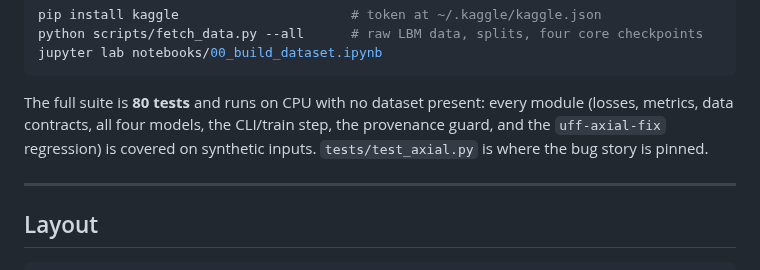
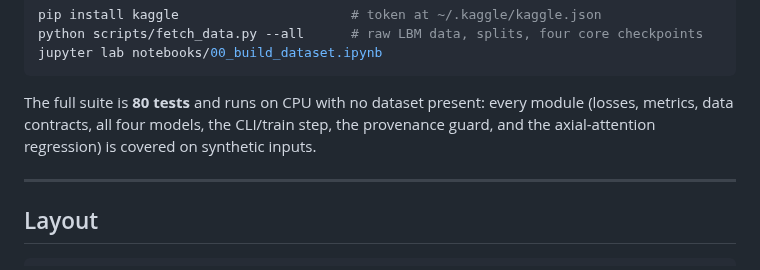
Before and after one commit to remi1015/urbanformer, a Markdown page: README.md, the part around one of its changes. Rendered like a GitHub page.

```diff
--- a/README.md
+++ b/README.md
@@ -215,8 +225,8 @@ jupyter lab notebooks/00_build_dataset.ipynb
 
 The full suite is **80 tests** and runs on CPU with no dataset present: every
 module (losses, metrics, data contracts, all four models, the CLI/train step, the
-provenance guard, and the `uff-axial-fix` regression) is covered on synthetic
-inputs. `tests/test_axial.py` is where the bug story is pinned.
+provenance guard, and the axial-attention regression) is covered on synthetic
+inputs.
 
 ---
 
```
Also changed, not shown: other parts of README.md (+14 -4 lines), docs/glossary.md (+1 -1 lines), docs/figures/field_schematic.png, docs/figures/input_canopy.png (added), 1 other file.
